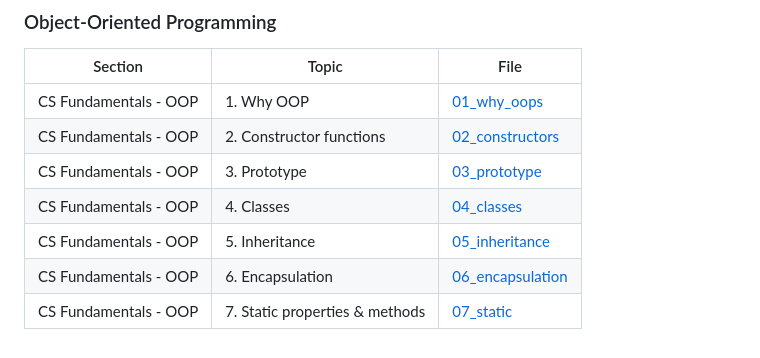
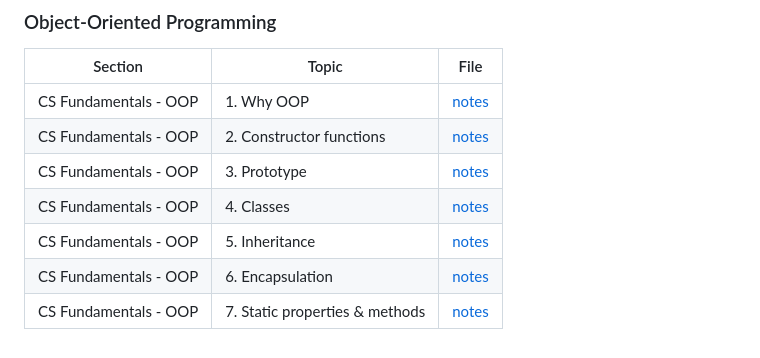
Before and after one commit to parshipcy/devnotes, a Markdown page: README.md, the part around one of its changes. Drawn GitHub-style.

```diff
--- a/README.md
+++ b/README.md
@@ -42,10 +43,10 @@
 ### Object-Oriented Programming
 | Section | Topic | File |
 | --- | --- | --- |
-| CS Fundamentals - OOP | 1. Why OOP | [01_why_oops](<CS Fundamentals/object-oriented-programming/01_why_oops.md>) |
-| CS Fundamentals - OOP | 2. Constructor functions | [02_constructors](<CS Fundamentals/object-oriented-programming/02_constructors.md>) |
-| CS Fundamentals - OOP | 3. Prototype | [03_prototype](<CS Fundamentals/object-oriented-programming/03_prototype.md>) |
-| CS Fundamentals - OOP | 4. Classes | [04_classes](<CS Fundamentals/object-oriented-programming/04_classes.md>) |
-| CS Fundamentals - OOP | 5. Inheritance | [05_inheritance](<CS Fundamentals/object-oriented-programming/05_inheritance.md>) |
-| CS Fundamentals - OOP | 6. Encapsulation | [06_encapsulation](<CS Fundamentals/object-oriented-programming/06_encapsulation.md>) |
-| CS Fundamentals - OOP | 7. Static properties & methods | [07_static](<CS Fundamentals/object-oriented-programming/07_static.md>) |
+| CS Fundamentals - OOP | 1. Why OOP | [notes](<CS Fundamentals/object-oriented-programming/01_why_oops.md>) |
+| CS Fundamentals - OOP | 2. Constructor functions | [notes](<CS Fundamentals/object-oriented-programming/02_constructors.md>) |
+| CS Fundamentals - OOP | 3. Prototype | [notes](<CS Fundamentals/object-oriented-programming/03_prototype.md>) |
+| CS Fundamentals - OOP | 4. Classes | [notes](<CS Fundamentals/object-oriented-programming/04_classes.md>) |
+| CS Fundamentals - OOP | 5. Inheritance | [notes](<CS Fundamentals/object-oriented-programming/05_inheritance.md>) |
+| CS Fundamentals - OOP | 6. Encapsulation | [notes](<CS Fundamentals/object-oriented-programming/06_encapsulation.md>) |
+| CS Fundamentals - OOP | 7. Static properties & methods | [notes](<CS Fundamentals/object-oriented-programming/07_static.md>) |
```
Also changed, not shown: other parts of README.md (+31 -30 lines), CS Fundamentals/operating-system/19_reader_writer.md (added, +287 -0 lines).
